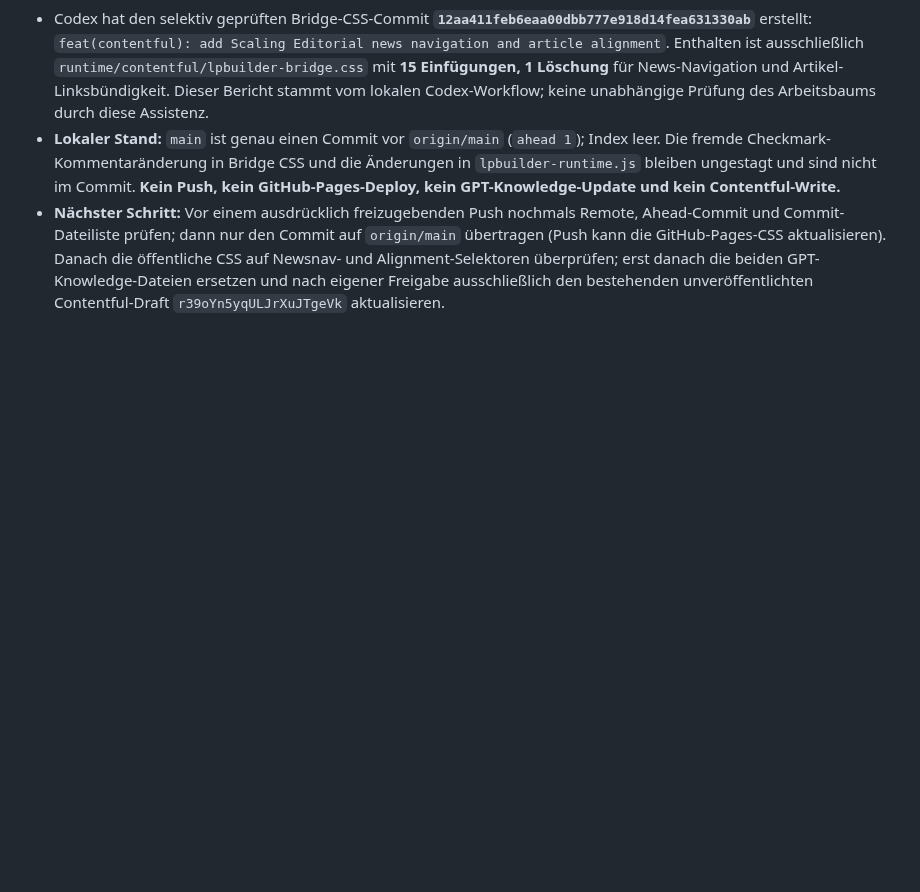
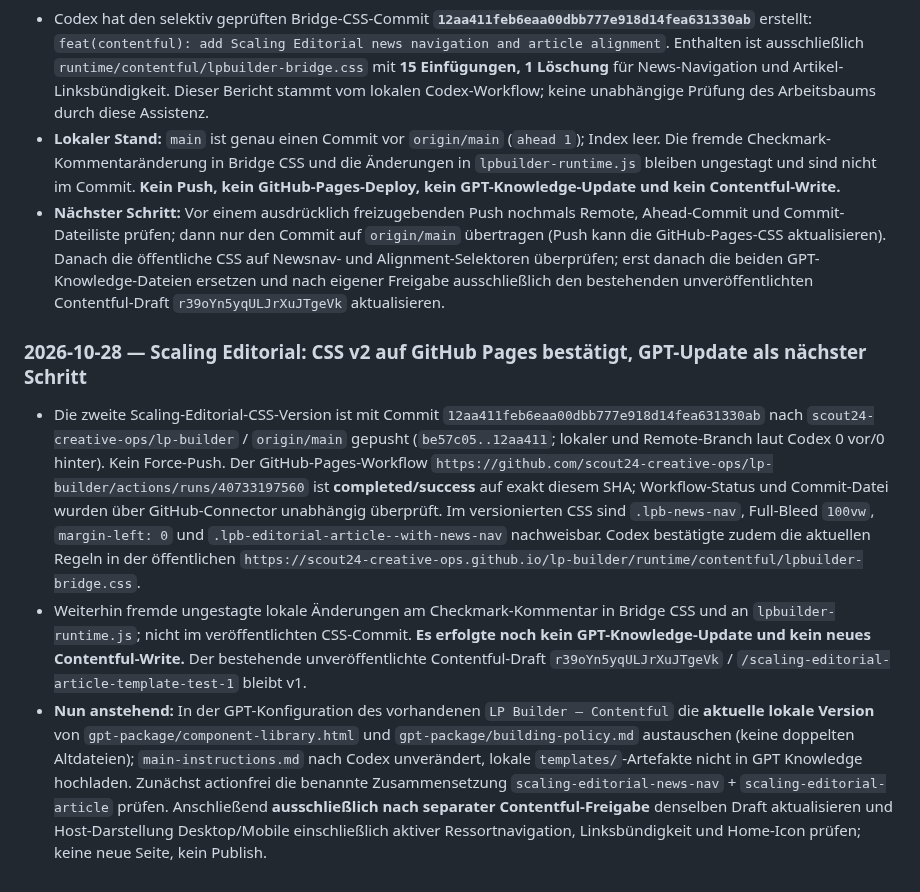
Before and after one commit to scout24-creative-ops/creative-ops, a Markdown page: documentation/2026-W44.md, the part around the change. Rendered like a GitHub page; blank space fills up the shorter version.

Commit message:
Record deployed Scaling Editorial v2 CSS and next GPT integration

```diff
--- a/documentation/2026-W44.md
+++ b/documentation/2026-W44.md
@@ -184,3 +184,8 @@ No completed weekly summary yet.
 - Codex hat den selektiv geprüften Bridge-CSS-Commit **`12aa411feb6eaa00dbb777e918d14fea631330ab`** erstellt: `feat(contentful): add Scaling Editorial news navigation and article alignment`. Enthalten ist ausschließlich `runtime/contentful/lpbuilder-bridge.css` mit **15 Einfügungen, 1 Löschung** für News-Navigation und Artikel-Linksbündigkeit. Dieser Bericht stammt vom lokalen Codex-Workflow; keine unabhängige Prüfung des Arbeitsbaums durch diese Assistenz.
 - **Lokaler Stand:** `main` ist genau einen Commit vor `origin/main` (`ahead 1`); Index leer. Die fremde Checkmark-Kommentaränderung in Bridge CSS und die Änderungen in `lpbuilder-runtime.js` bleiben ungestagt und sind nicht im Commit. **Kein Push, kein GitHub-Pages-Deploy, kein GPT-Knowledge-Update und kein Contentful-Write.**
 - **Nächster Schritt:** Vor einem ausdrücklich freizugebenden Push nochmals Remote, Ahead-Commit und Commit-Dateiliste prüfen; dann nur den Commit auf `origin/main` übertragen (Push kann die GitHub-Pages-CSS aktualisieren). Danach die öffentliche CSS auf Newsnav- und Alignment-Selektoren überprüfen; erst danach die beiden GPT-Knowledge-Dateien ersetzen und nach eigener Freigabe ausschließlich den bestehenden unveröffentlichten Contentful-Draft `r39oYn5yqULJrXuJTgeVk` aktualisieren.
+
+### 2026-10-28 — Scaling Editorial: CSS v2 auf GitHub Pages bestätigt, GPT-Update als nächster Schritt
+- Die zweite Scaling-Editorial-CSS-Version ist mit Commit `12aa411feb6eaa00dbb777e918d14fea631330ab` nach `scout24-creative-ops/lp-builder` / `origin/main` gepusht (`be57c05..12aa411`; lokaler und Remote-Branch laut Codex 0 vor/0 hinter). Kein Force-Push. Der GitHub-Pages-Workflow `https://github.com/scout24-creative-ops/lp-builder/actions/runs/40733197560` ist **completed/success** auf exakt diesem SHA; Workflow-Status und Commit-Datei wurden über GitHub-Connector unabhängig überprüft. Im versionierten CSS sind `.lpb-news-nav`, Full-Bleed `100vw`, `margin-left: 0` und `.lpb-editorial-article--with-news-nav` nachweisbar. Codex bestätigte zudem die aktuellen Regeln in der öffentlichen `https://scout24-creative-ops.github.io/lp-builder/runtime/contentful/lpbuilder-bridge.css`.
+- Weiterhin fremde ungestagte lokale Änderungen am Checkmark-Kommentar in Bridge CSS und an `lpbuilder-runtime.js`; nicht im veröffentlichten CSS-Commit. **Es erfolgte noch kein GPT-Knowledge-Update und kein neues Contentful-Write.** Der bestehende unveröffentlichte Contentful-Draft `r39oYn5yqULJrXuJTgeVk` / `/scaling-editorial-article-template-test-1` bleibt v1.
+- **Nun anstehend:** In der GPT-Konfiguration des vorhandenen `LP Builder – Contentful` die **aktuelle lokale Version** von `gpt-package/component-library.html` und `gpt-package/building-policy.md` austauschen (keine doppelten Altdateien); `main-instructions.md` nach Codex unverändert, lokale `templates/`-Artefakte nicht in GPT Knowledge hochladen. Zunächst actionfrei die benannte Zusammensetzung `scaling-editorial-news-nav` + `scaling-editorial-article` prüfen. Anschließend **ausschließlich nach separater Contentful-Freigabe** denselben Draft aktualisieren und Host-Darstellung Desktop/Mobile einschließlich aktiver Ressortnavigation, Linksbündigkeit und Home-Icon prüfen; keine neue Seite, kein Publish.
```
